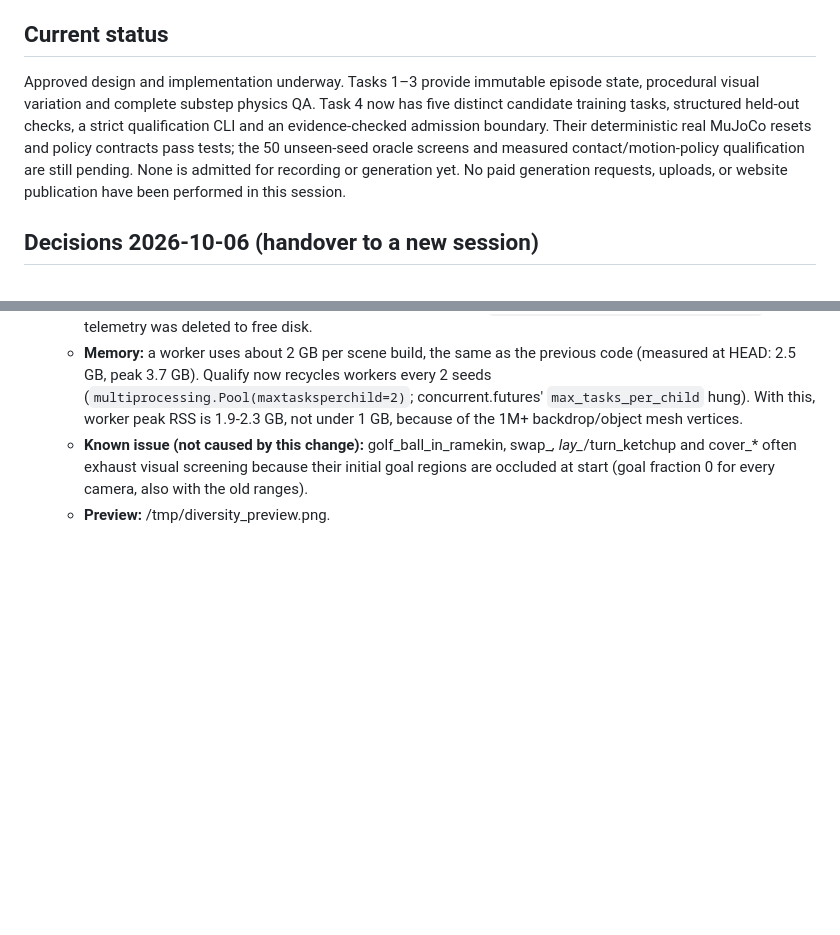
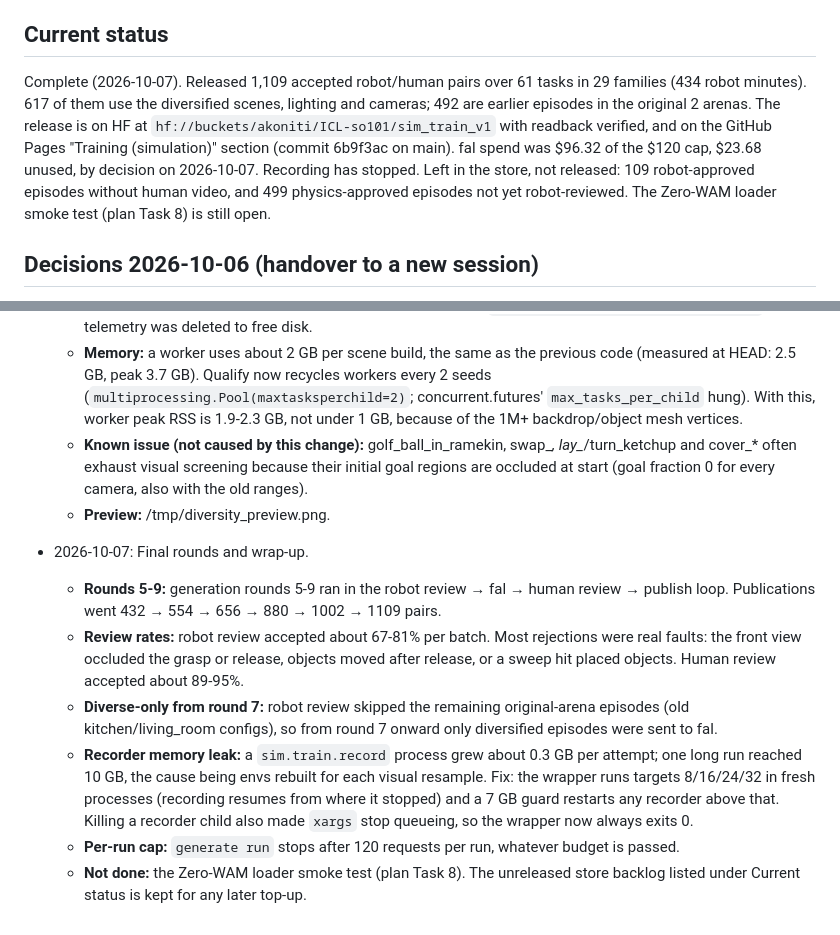
Before and after one commit to desmondzee/ICL-so101, a Markdown page: docs/sim_dataset_execution_tracker.md, 2 parts joined by grey strips. Rendered like a GitHub page; blank space fills up the shorter version.

Commit message:
docs: final sim_train_v1 tracker status (1109 pairs)

```diff
--- a/docs/sim_dataset_execution_tracker.md
+++ b/docs/sim_dataset_execution_tracker.md
@@ -8,7 +8,7 @@ Produce as many high-quality simulated SO-101 robot/human pairs as approximately
 
 ## Current status
 
-Approved design and implementation underway. Tasks 1–3 provide immutable episode state, procedural visual variation and complete substep physics QA. Task 4 now has five distinct candidate training tasks, structured held-out checks, a strict qualification CLI and an evidence-checked admission boundary. Their deterministic real MuJoCo resets and policy contracts pass tests; the 50 unseen-seed oracle screens and measured contact/motion-policy qualification are still pending. None is admitted for recording or generation yet. No paid generation requests, uploads, or website publication have been performed in this session.
+Complete (2026-10-07). Released 1,109 accepted robot/human pairs over 61 tasks in 29 families (434 robot minutes). 617 of them use the diversified scenes, lighting and cameras; 492 are earlier episodes in the original 2 arenas. The release is on HF at `hf://buckets/akoniti/ICL-so101/sim_train_v1` with readback verified, and on the GitHub Pages "Training (simulation)" section (commit 6b9f3ac on main). fal spend was $96.32 of the $120 cap, $23.68 unused, by decision on 2026-10-07. Recording has stopped. Left in the store, not released: 109 robot-approved episodes without human video, and 499 physics-approved episodes not yet robot-reviewed. The Zero-WAM loader smoke test (plan Task 8) is still open.
 
 ## Decisions 2026-10-06 (handover to a new session)
 
@@ -186,3 +186,11 @@ Proposed release gates: final settled task success; reproducible reset and rollo
   - **Memory:** a worker uses about 2 GB per scene build, the same as the previous code (measured at HEAD: 2.5 GB, peak 3.7 GB). Qualify now recycles workers every 2 seeds (`multiprocessing.Pool(maxtasksperchild=2)`; concurrent.futures' `max_tasks_per_child` hung). With this, worker peak RSS is 1.9-2.3 GB, not under 1 GB, because of the 1M+ backdrop/object mesh vertices.
   - **Known issue (not caused by this change):** golf_ball_in_ramekin, swap_*, lay_*/turn_ketchup and cover_* often exhaust visual screening because their initial goal regions are occluded at start (goal fraction 0 for every camera, also with the old ranges).
   - **Preview:** /tmp/diversity_preview.png.
+
+- 2026-10-07: Final rounds and wrap-up.
+  - **Rounds 5-9:** generation rounds 5-9 ran in the robot review → fal → human review → publish loop. Publications went 432 → 554 → 656 → 880 → 1002 → 1109 pairs.
+  - **Review rates:** robot review accepted about 67-81% per batch. Most rejections were real faults: the front view occluded the grasp or release, objects moved after release, or a sweep hit placed objects. Human review accepted about 89-95%.
+  - **Diverse-only from round 7:** robot review skipped the remaining original-arena episodes (old kitchen/living_room configs), so from round 7 onward only diversified episodes were sent to fal.
+  - **Recorder memory leak:** a `sim.train.record` process grew about 0.3 GB per attempt; one long run reached 10 GB, the cause being envs rebuilt for each visual resample. Fix: the wrapper runs targets 8/16/24/32 in fresh processes (recording resumes from where it stopped) and a 7 GB guard restarts any recorder above that. Killing a recorder child also made `xargs` stop queueing, so the wrapper now always exits 0.
+  - **Per-run cap:** `generate run` stops after 120 requests per run, whatever budget is passed.
+  - **Not done:** the Zero-WAM loader smoke test (plan Task 8). The unreleased store backlog listed under Current status is kept for any later top-up.
```
Also changed, not shown: other parts of docs/sim_dataset_execution_tracker.md (+9 -9 lines).
